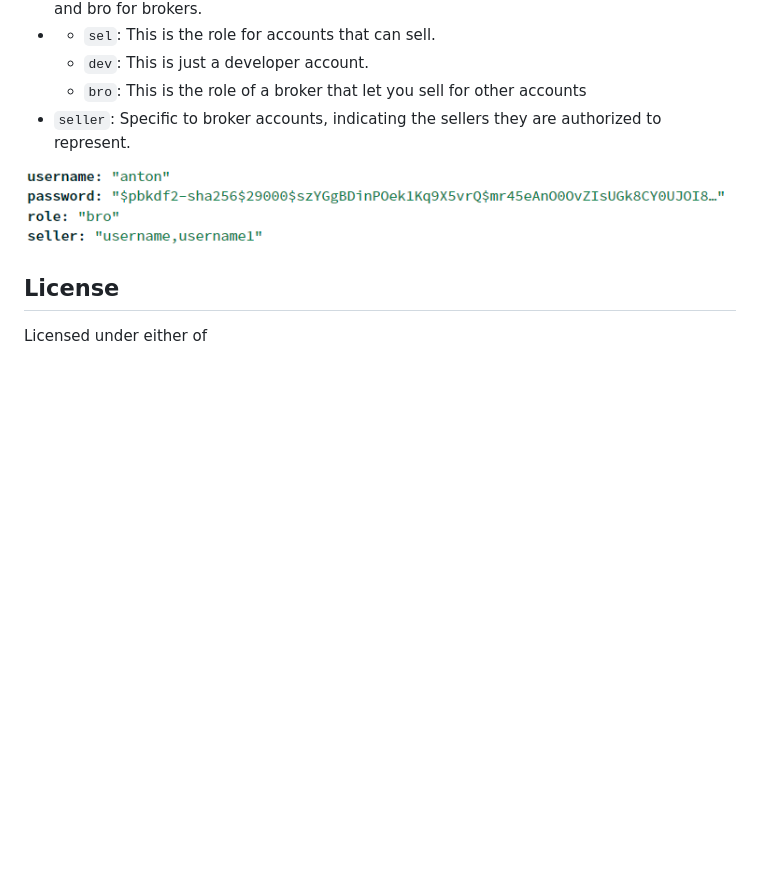
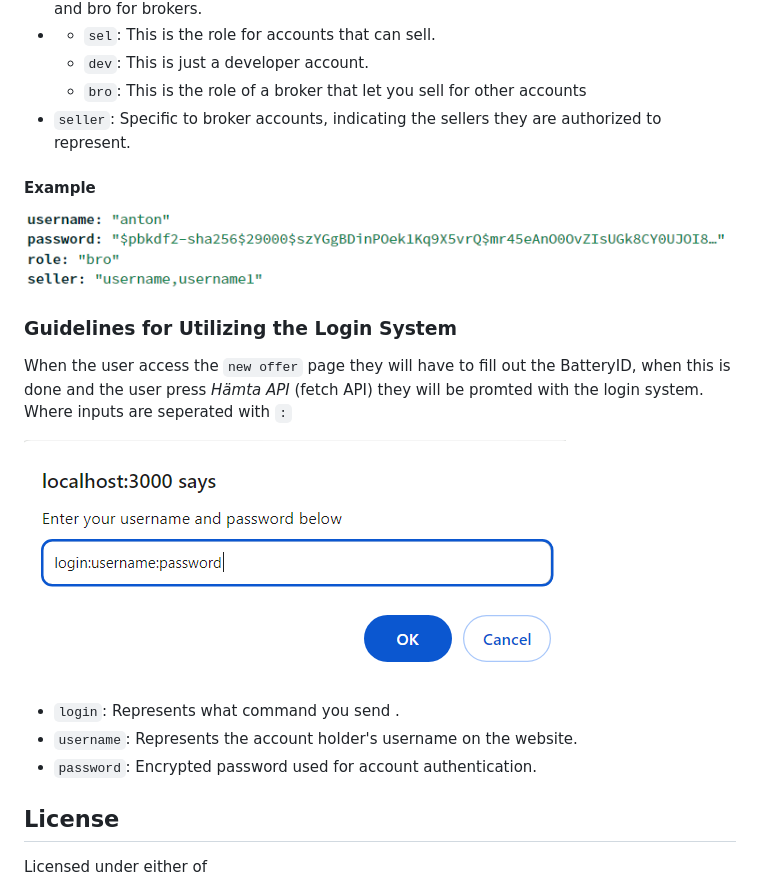
Before and after one commit to LarsHajdronKolajder/D0020E, a Markdown page: README.md, the part around the change. Drawn GitHub-style; blank space fills up the shorter version.

```diff
--- a/README.md
+++ b/README.md
@@ -106,8 +106,18 @@ User login credentials will be securely stored in MongoDB. Initially, certain in
   - `bro`: This is the role of a broker that let you sell for other accounts
 - `seller`: Specific to broker accounts, indicating the sellers they are authorized to represent.
 
+#### Example
+![Example](https://github.com/LarsHajdronKolajder/D0020E/blob/dev/README_image/exampledb.png)
 
-![Example](https://github.com/LarsHajdronKolajder/D0020E/blob/dev/README_image/exampledb.png)
+### Guidelines for Utilizing the Login System
+
+When the user access the `new offer` page they will have to fill out the BatteryID, when this is done and the user press _Hämta API_ (fetch API) they will be promted with the login system. Where inputs are seperated with `:`
+
+![login](https://github.com/LarsHajdronKolajder/D0020E/blob/dev/README_image/loginprompt.png)
+- `login`: Represents what command you send .
+- `username`: Represents the account holder's username on the website.
+- `password`: Encrypted password used for account authentication.
+
 
 
 ## License
```
